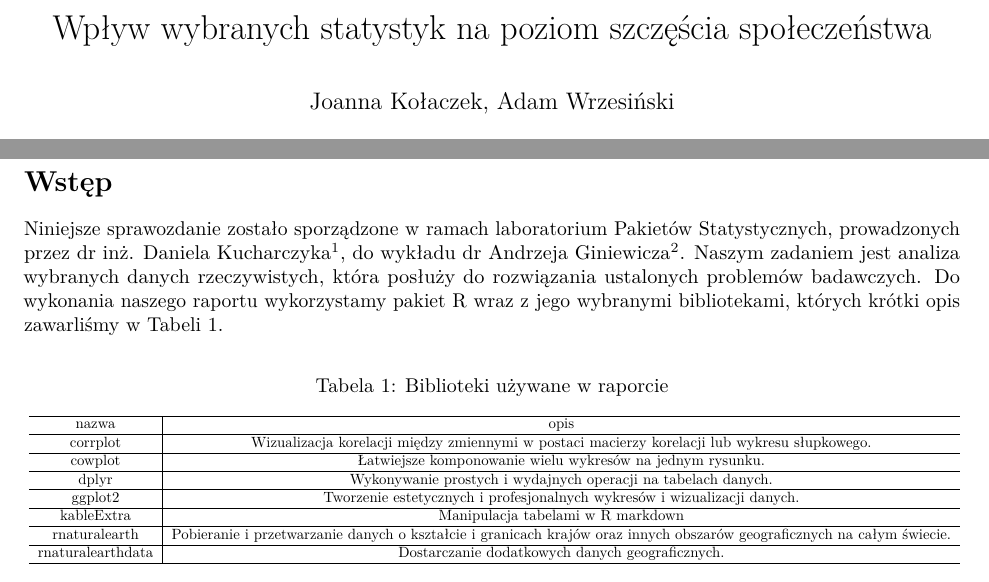
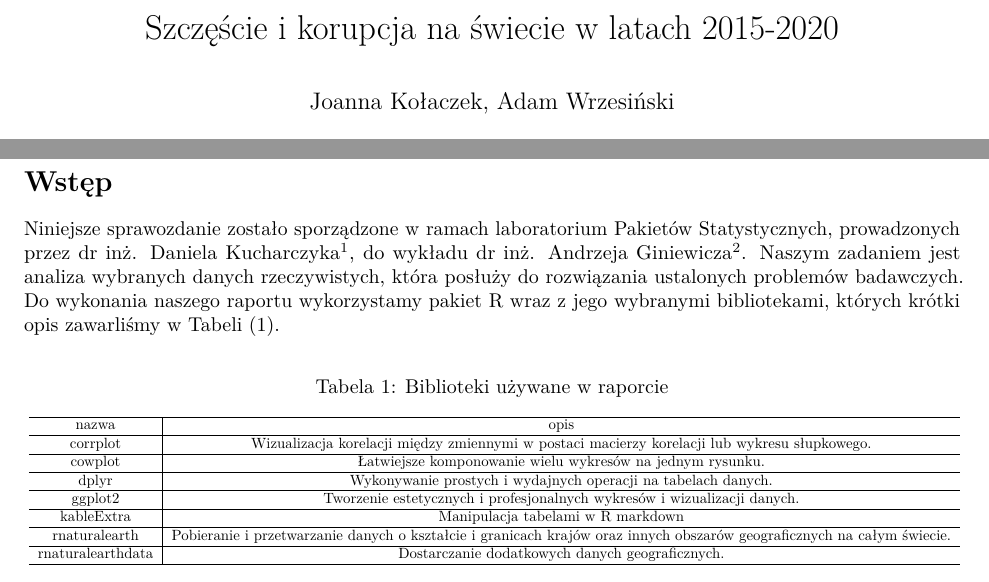
Before and after one commit to zlekoty/pakiety_statysyczne, an R Markdown document (projekt/Happines_and_corruption_markdown.Rmd): two parts of pages 1 and 3 of 8, joined at a grey line, cut at the place of the change. The pictures show the output file projekt/Happines_and_corruption_markdown.pdf that the author committed with the source.

Commit message:
Add files via upload

````diff
--- a/projekt/Happines_and_corruption_markdown.Rmd
+++ b/projekt/Happines_and_corruption_markdown.Rmd
@@ -1,5 +1,5 @@
 ---
-title: "Wpływ wybranych statystyk na poziom szczęścia społeczeństwa"
+title: "Szczęście i korupcja na świecie w latach 2015-2020"
 author: Joanna Kołaczek, Adam Wrzesiński
 output: pdf_document
 date: "2022-12-18"
@@ -104,8 +104,8 @@ x <- ggplot(df2, aes(x = Korupcja, y = `Zaufanie do rządu`))+
 
 # Wstęp
 
-Niniejsze sprawozdanie zostało sporządzone w ramach laboratorium Pakietów Statystycznych, prowadzonych przez dr inż. Daniela Kucharczyka[^1], do wykładu dr Andrzeja Giniewicza[^2]. Naszym zadaniem jest analiza wybranych danych rzeczywistych, która posłuży do rozwiązania ustalonych problemów badawczych.
-Do wykonania naszego raportu wykorzystamy pakiet R wraz z jego wybranymi bibliotekami, których krótki opis zawarliśmy w Tabeli \ref{tab:pakiety}.
+Niniejsze sprawozdanie zostało sporządzone w ramach laboratorium Pakietów Statystycznych, prowadzonych przez dr inż. Daniela Kucharczyka[^1], do wykładu dr inż. Andrzeja Giniewicza[^2]. Naszym zadaniem jest analiza wybranych danych rzeczywistych, która posłuży do rozwiązania ustalonych problemów badawczych.
+Do wykonania naszego raportu wykorzystamy pakiet R wraz z jego wybranymi bibliotekami, których krótki opis zawarliśmy w Tabeli (\ref{tab:pakiety}).
 
 ```{r}
 
````
Also changed, not shown: projekt/Happines_and_corruption_markdown.pdf, projekt/Happines_and_corruption_markdown.Rmd (10 more changed lines).
